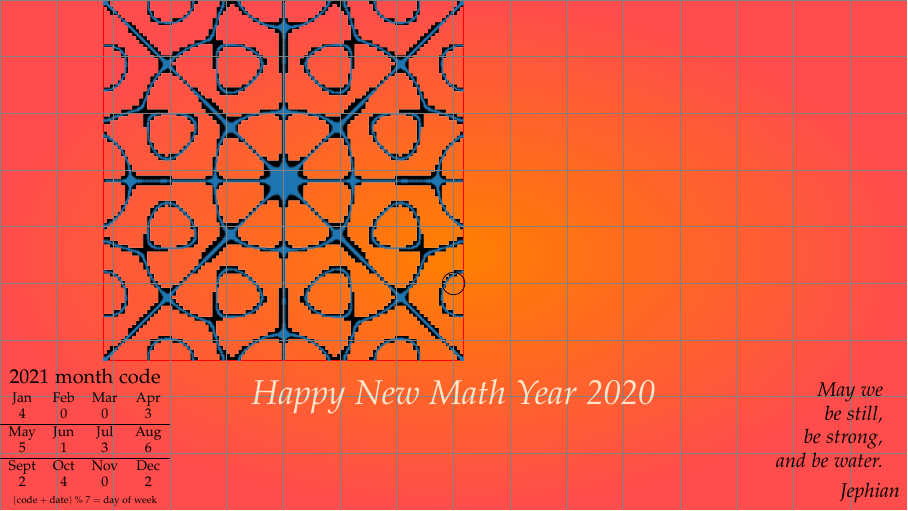
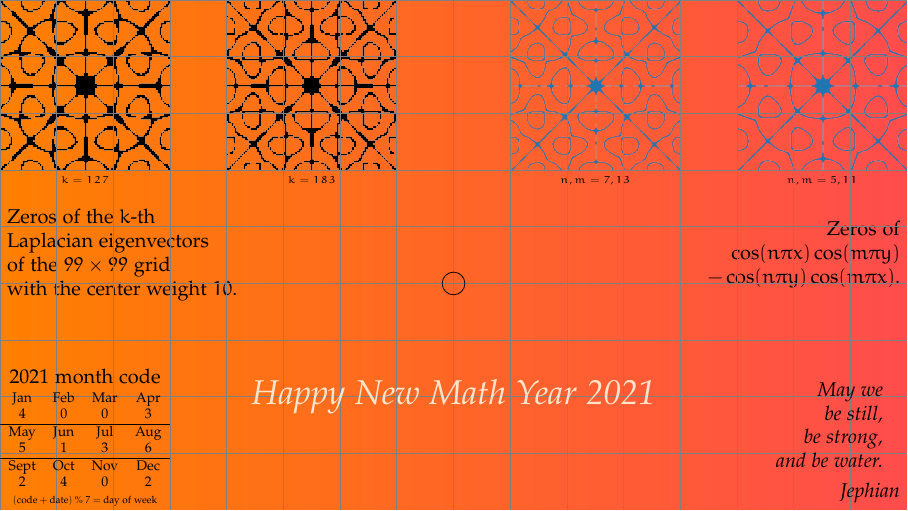
Before and after one commit to jephianlin/TikZStudio, a LaTeX figure (NewYearCards/2021OxNewYear/2021OxNewYear.tex): the whole page. Compiled offline with pdfLaTeX.

Commit message:
2021 50% done

```diff
--- a/NewYearCards/2021OxNewYear/2021OxNewYear.tex
+++ b/NewYearCards/2021OxNewYear/2021OxNewYear.tex
@@ -180,15 +180,33 @@ family/.pic={
 
 %%background Layer
 \begin{pgfonlayer}{background}
-\shade [inner color=orange, outer color=red!70] (-8,-4) rectangle (8,5);
+%% \shade [inner color=orange, outer color=red!70] (-8,-4) rectangle (8,5);
+\shade [left color=orange, right color=red!70] (-8,-4) rectangle (8,5);
 \end{pgfonlayer}
 
 
 %%Main Layer (main)
 \begin{pgfonlayer}{main}
 
-\node[rectangle,draw=red,inner sep=0,below] at ([xshift=5cm]Cuba) {\includegraphics[scale=0.5]{127.png}};
-\node[rectangle,draw=red,inner sep=0,below] at ([xshift=5cm]Cuba) {\includegraphics[scale=0.5]{511.png}};
+\node[rectangle,draw=none,inner sep=0,below] (l1) at ([xshift=1.5cm]Cuba) {\includegraphics[width=3cm]{127.png}};
+\node[below, inner sep=0] at ([yshift=-1.6cm]l1.center) {\tiny$k=127$};
+\node[rectangle,draw=none,inner sep=0,below] (l2) at ([xshift=5.5cm]Cuba) {\includegraphics[width=3cm]{183.png}};
+\node[below, inner sep=0] at ([yshift=-1.6cm]l2.center) {\tiny$k=183$};
+
+\node[rectangle,right,align=left] at ([yshift=-4.5cm]Cuba) {Zeros of the  $k$-th\\
+Laplacian eigenvectors\\
+of the $99\times 99$ grid\\
+with the center weight $10$.};
+
+
+\node[rectangle,draw=none,inner sep=0,below] (r1) at ([xshift=-1.5cm]TurksCaicos) {\includegraphics[width=3cm]{511.png}};
+\node[below, inner sep=0] at ([yshift=-1.6cm]r1.center) {\tiny$n,m=5,11$};
+\node[rectangle,draw=none,inner sep=0,below] (r2) at ([xshift=-5.5cm]TurksCaicos) {\includegraphics[width=3cm]{713.png}};
+\node[below, inner sep=0] at ([yshift=-1.6cm]r2.center) {\tiny$n,m=7,13$};
+
+\node[rectangle,left,align=right] at ([yshift=-4.5cm]TurksCaicos) {Zeros of \\
+$\cos(n\pi x)\cos(m\pi y)$\\
+$- \cos(n\pi y)\cos(m\pi x)$.};
 
 
 
@@ -207,7 +225,7 @@ family/.pic={
 
 %%Happy New Math Year
 %\draw[decorate,decoration={text along path,text={|\color{red!80!yellow} \LARGE \it|Happy New Math Year 2020}}] (-3.5,-2.5) .. controls (-1,4.5) and (1,4.5) .. (3.5,-2.5);
-\node[rectangle, draw=none, red!50!yellow!20] at (0,-2) {\LARGE\it Happy New Math Year 2020};
+\node[rectangle, draw=none, red!50!yellow!20] at (0,-2) {\LARGE\it Happy New Math Year 2021};
 
 \node[rectangle, draw=none, opacity=0] at (0,-0.5) {\Huge\tt FREE HONG KONG};
 
```
Also changed, not shown: NewYearCards/2021OxNewYear/2021OxNewYear.tex (2 more changed lines).
